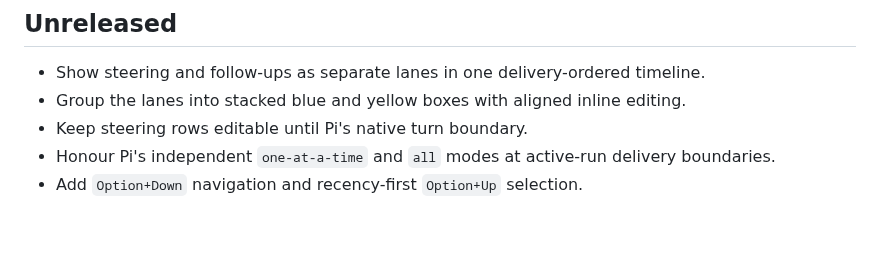
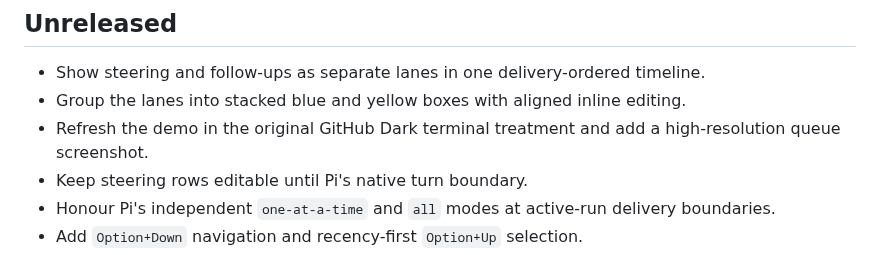
Before and after one commit to tmustier/pi-queue-steer, a Markdown page: CHANGELOG.md, the part around the change. Drawn GitHub-style; blank space fills up the shorter version.

```diff
--- a/CHANGELOG.md
+++ b/CHANGELOG.md
@@ -4,6 +4,7 @@
 
 - Show steering and follow-ups as separate lanes in one delivery-ordered timeline.
 - Group the lanes into stacked blue and yellow boxes with aligned inline editing.
+- Refresh the demo in the original GitHub Dark terminal treatment and add a high-resolution queue screenshot.
 - Keep steering rows editable until Pi's native turn boundary.
 - Honour Pi's independent `one-at-a-time` and `all` modes at active-run delivery boundaries.
 - Add `Option+Down` navigation and recency-first `Option+Up` selection.
```
Also changed, not shown: README.md (+2 -0 lines), assets/pi-queue-steer-screenshot.png (added), 2 other files.
